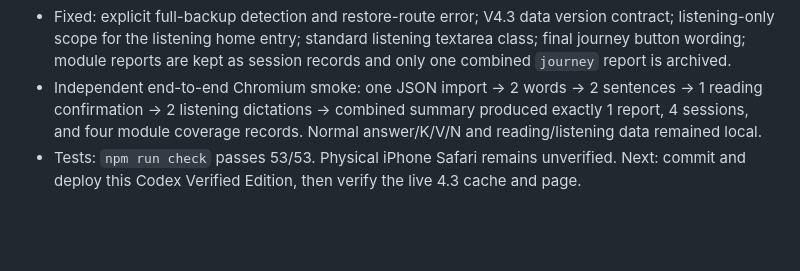
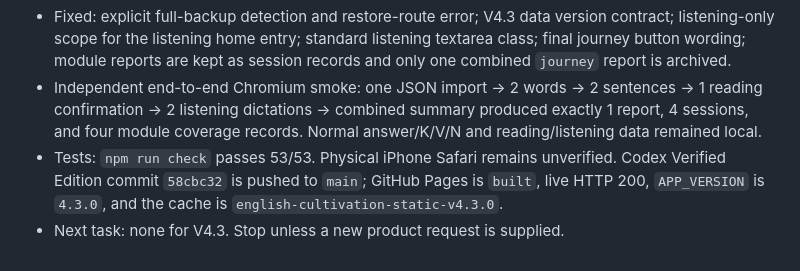
Before and after one commit to jajagood777-sys/english-mastery-mobile, a Markdown page: CODEX_CHECKPOINT.md, the part around the change. GitHub-like rendering; blank space fills up the shorter version.

Commit message:
docs: finalize V4.3 Codex audit checkpoint

```diff
--- a/CODEX_CHECKPOINT.md
+++ b/CODEX_CHECKPOINT.md
@@ -93,4 +93,5 @@ V3.5 batches
 - Confirmed hidden defects in the external V4.3 merge: `VERSION` stayed at 4.2 while `APP_VERSION` was 4.3; full backup JSON could be routed through the daily-pack importer; normal free listening could receive non-listening sentence cards; listening inputs lacked the standard answer-input class; and each completed journey module created an extra report before the final combined report.
 - Fixed: explicit full-backup detection and restore-route error; V4.3 data version contract; listening-only scope for the listening home entry; standard listening textarea class; final journey button wording; module reports are kept as session records and only one combined `journey` report is archived.
 - Independent end-to-end Chromium smoke: one JSON import → 2 words → 2 sentences → 1 reading confirmation → 2 listening dictations → combined summary produced exactly 1 report, 4 sessions, and four module coverage records. Normal answer/K/V/N and reading/listening data remained local.
-- Tests: `npm run check` passes 53/53. Physical iPhone Safari remains unverified. Next: commit and deploy this Codex Verified Edition, then verify the live 4.3 cache and page.
+- Tests: `npm run check` passes 53/53. Physical iPhone Safari remains unverified. Codex Verified Edition commit `58cbc32` is pushed to `main`; GitHub Pages is `built`, live HTTP 200, `APP_VERSION` is `4.3.0`, and the cache is `english-cultivation-static-v4.3.0`.
+- Next task: none for V4.3. Stop unless a new product request is supplied.
```
